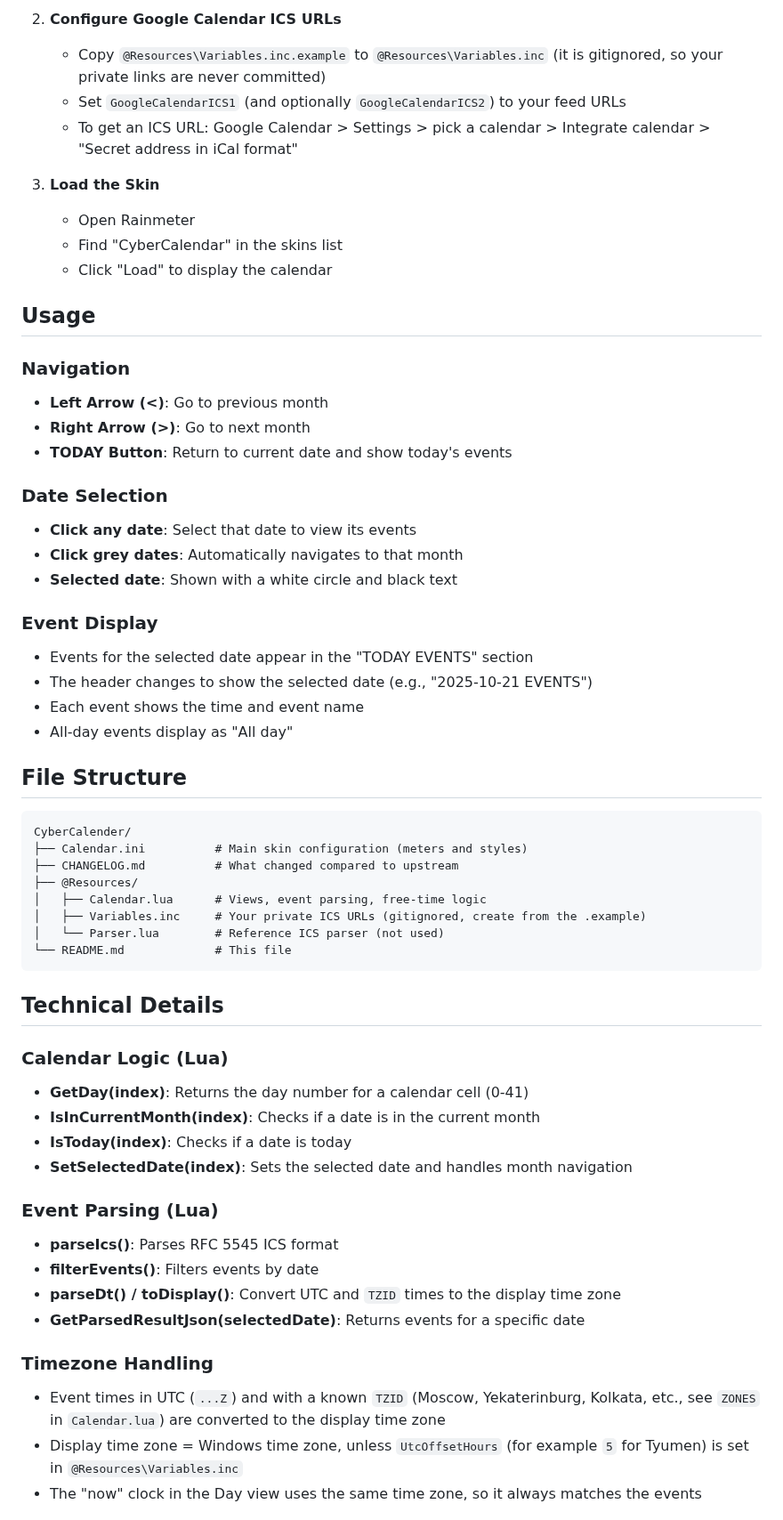
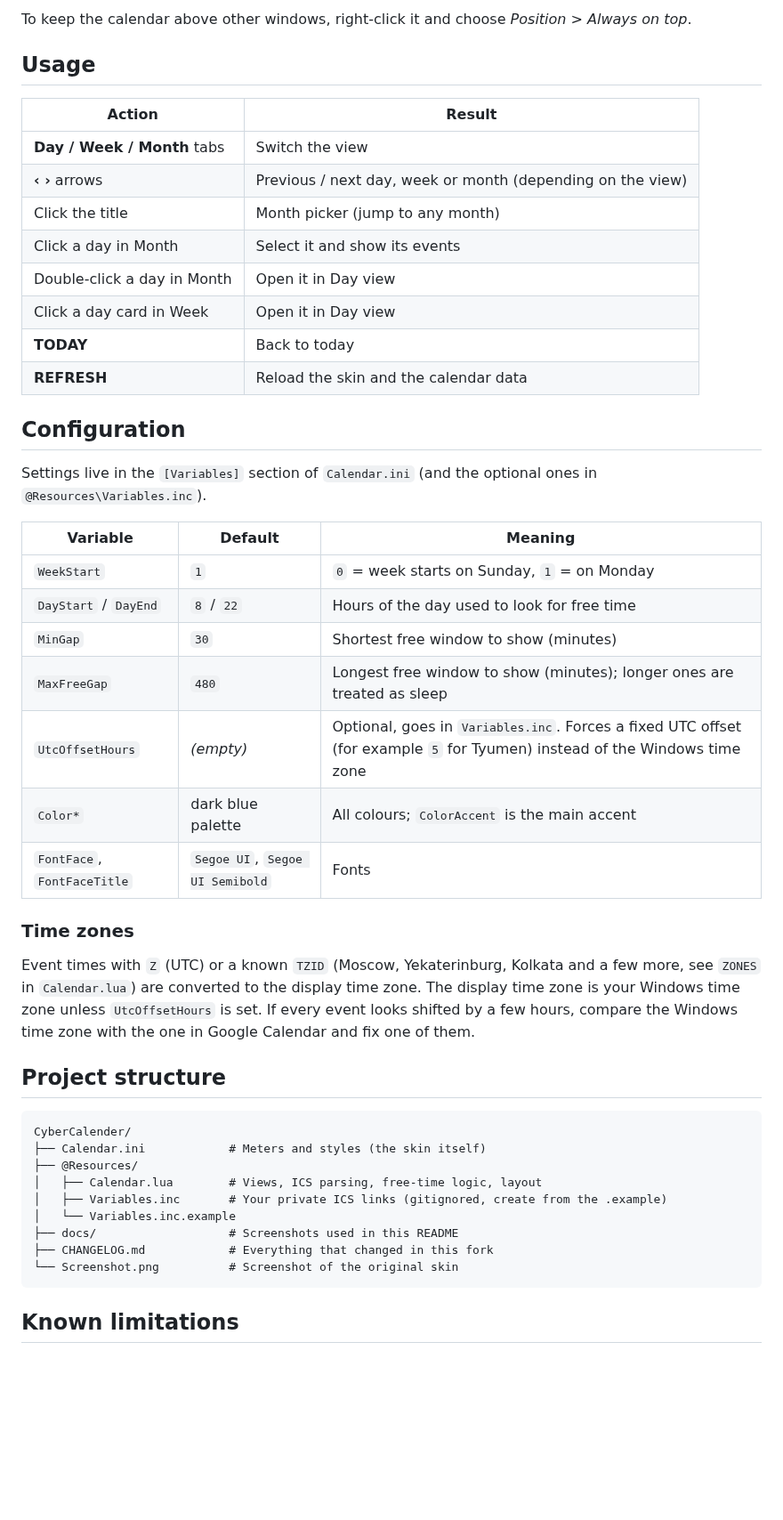
Before and after one commit to ToltonR/CyberCalender, a Markdown page: README.md, the part around one of its changes. Shown at 89% size. Rendered like a GitHub page; blank space fills up the shorter version.

````diff
--- a/README.md
+++ b/README.md
@@ -82,61 +64,50 @@ Settings in `[Variables]`: `WeekStart` (0 = Sunday, 1 = Monday), `DayStart` / `D
 
-2. **Configure Google Calendar ICS URLs**
-   - Copy `@Resources\Variables.inc.example` to `@Resources\Variables.inc` (it is gitignored, so your private links are never committed)
-   - Set `GoogleCalendarICS1` (and optionally `GoogleCalendarICS2`) to your feed URLs
-   - To get an ICS URL: Google Calendar > Settings > pick a calendar > Integrate calendar > "Secret address in iCal format"
-
-3. **Load the Skin**
-   - Open Rainmeter
-   - Find "CyberCalendar" in the skins list
-   - Click "Load" to display the calendar
+To keep the calendar above other windows, right-click it and choose *Position > Always on top*.
 
 ## Usage
 
-### Navigation
-- **Left Arrow (<)**: Go to previous month
-- **Right Arrow (>)**: Go to next month
-- **TODAY Button**: Return to current date and show today's events
+| Action | Result |
+| --- | --- |
+| **Day / Week / Month** tabs | Switch the view |
+| **‹ ›** arrows | Previous / next day, week or month (depending on the view) |
+| Click the title | Month picker (jump to any month) |
+| Click a day in Month | Select it and show its events |
+| Double-click a day in Month | Open it in Day view |
+| Click a day card in Week | Open it in Day view |
+| **TODAY** | Back to today |
+| **REFRESH** | Reload the skin and the calendar data |
 
-### Date Selection
-- **Click any date**: Select that date to view its events
-- **Click grey dates**: Automatically navigates to that month
-- **Selected date**: Shown with a white circle and black text
+## Configuration
 
-### Event Display
-- Events for the selected date appear in the "TODAY EVENTS" section
-- The header changes to show the selected date (e.g., "2025-10-21 EVENTS")
-- Each event shows the time and event name
-- All-day events display as "All day"
+Settings live in the `[Variables]` section of `Calendar.ini` (and the optional ones in `@Resources\Variables.inc`).
 
-## File Structure
+| Variable | Default | Meaning |
+| --- | --- | --- |
+| `WeekStart` | `1` | `0` = week starts on Sunday, `1` = on Monday |
+| `DayStart` / `DayEnd` | `8` / `22` | Hours of the day used to look for free time |
+| `MinGap` | `30` | Shortest free window to show (minutes) |
+| `MaxFreeGap` | `480` | Longest free window to show (minutes); longer ones are treated as sleep |
+| `UtcOffsetHours` | *(empty)* | Optional, goes in `Variables.inc`. Forces a fixed UTC offset (for example `5` for Tyumen) instead of the Windows time zone |
+| `Color*` | dark blue palette | All colours; `ColorAccent` is the main accent |
+| `FontFace`, `FontFaceTitle` | `Segoe UI`, `Segoe UI Semibold` | Fonts |
 
-```
+### Time zones
+
+Event times with `Z` (UTC) or a known `TZID` (Moscow, Yekaterinburg, Kolkata and a few more, see `ZONES` in `Calendar.lua`) are converted to the display time zone. The display time zone is your Windows time zone unless `UtcOffsetHours` is set. If every event looks shifted by a few hours, compare the Windows time zone with the one in Google Calendar and fix one of them.
+
+## Project structure
+
+```text
 CyberCalender/
-├── Calendar.ini          # Main skin configuration (meters and styles)
-├── CHANGELOG.md          # What changed compared to upstream
+├── Calendar.ini            # Meters and styles (the skin itself)
 ├── @Resources/
-│   ├── Calendar.lua      # Views, event parsing, free-time logic
-│   ├── Variables.inc     # Your private ICS URLs (gitignored, create from the .example)
-│   └── Parser.lua        # Reference ICS parser (not used)
-└── README.md             # This file
+│   ├── Calendar.lua        # Views, ICS parsing, free-time logic, layout
+│   ├── Variables.inc       # Your private ICS links (gitignored, create from the .example)
+│   └── Variables.inc.example
+├── docs/                   # Screenshots used in this README
+├── CHANGELOG.md            # Everything that changed in this fork
+└── Screenshot.png          # Screenshot of the original skin
 ```
 
-## Technical Details
+## Known limitations
 
-### Calendar Logic (Lua)
-- **GetDay(index)**: Returns the day number for a calendar cell (0-41)
-- **IsInCurrentMonth(index)**: Checks if a date is in the current month
-- **IsToday(index)**: Checks if a date is today
-- **SetSelectedDate(index)**: Sets the selected date and handles month navigation
-
-### Event Parsing (Lua)
-- **parseIcs()**: Parses RFC 5545 ICS format
-- **filterEvents()**: Filters events by date
-- **parseDt() / toDisplay()**: Convert UTC and `TZID` times to the display time zone
-- **GetParsedResultJson(selectedDate)**: Returns events for a specific date
-
-### Timezone Handling
-- Event times in UTC (`...Z`) and with a known `TZID` (Moscow, Yekaterinburg, Kolkata, etc., see `ZONES` in `Calendar.lua`) are converted to the display time zone
-- Display time zone = Windows time zone, unless `UtcOffsetHours` (for example `5` for Tyumen) is set in `@Resources\Variables.inc`
-- The "now" clock in the Day view uses the same time zone, so it always matches the events
-
````
Also changed, not shown: other parts of README.md (+52 -140 lines), docs/day.png, docs/month.png, docs/week.png.
